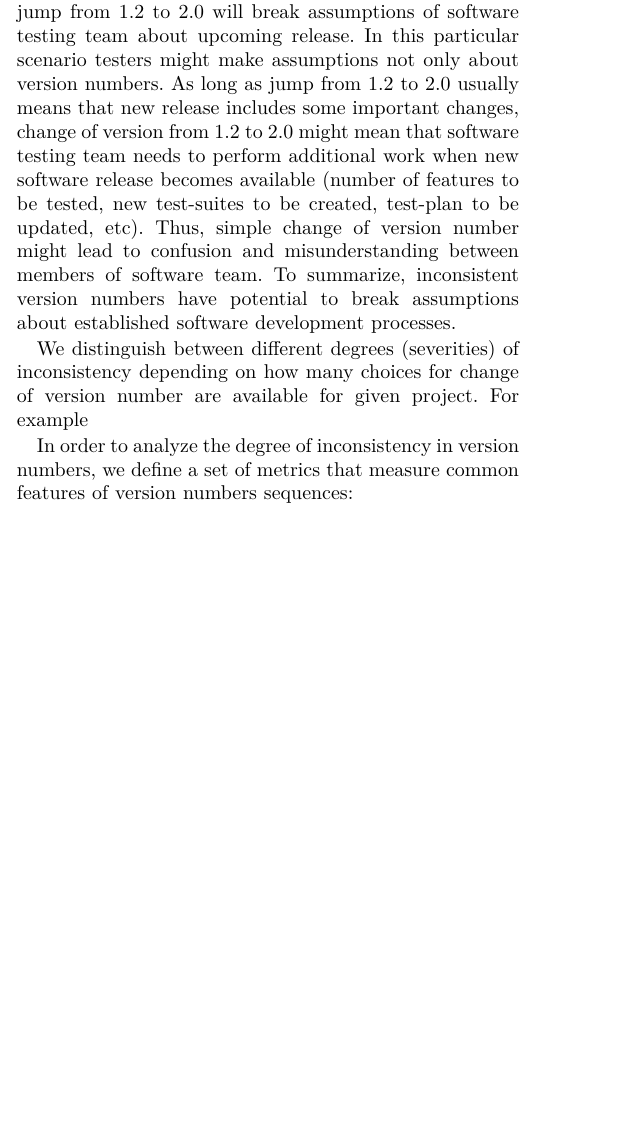
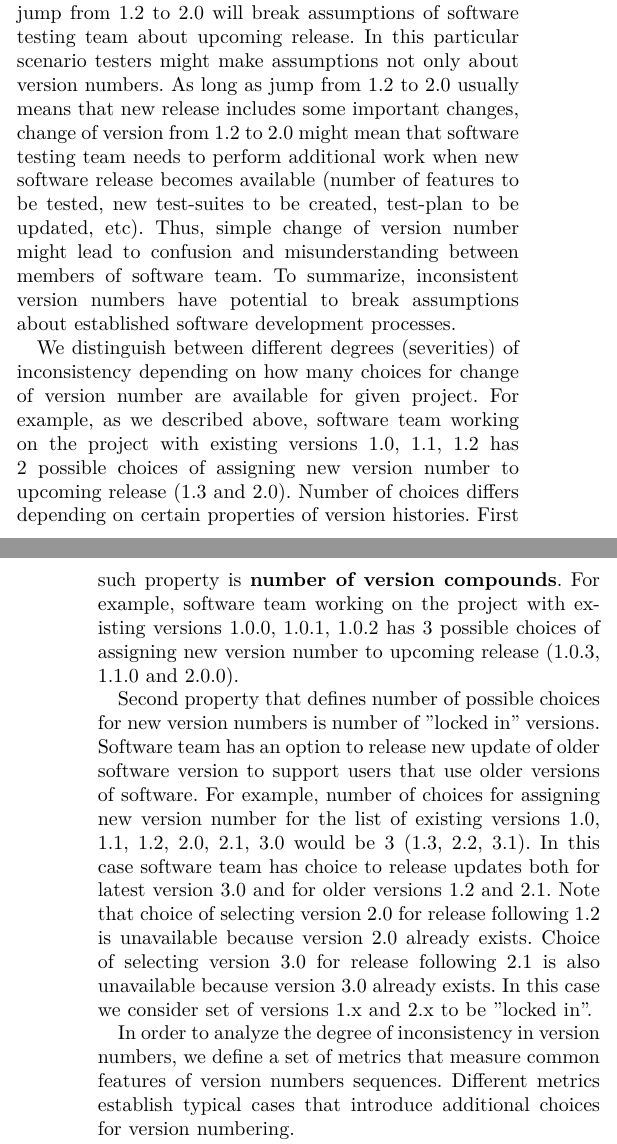
Before and after one commit to altern/RELENG2014, a LaTeX paper (VersionPaper.tex): part of one column of page 1 of 3 before the commit and two parts of the columns of pages 1 and 2 of 3 after it, the two joined at a grey line, cut so that both start at the same text, the shorter picture padded with empty space. Compiled offline with pdfLaTeX.

Commit message:
added description of degrees of inconsistency

```diff
--- a/VersionPaper.tex
+++ b/VersionPaper.tex
@@ -117,10 +117,13 @@ R 2.11.1 RC & R & 2 & 11 & 1 & & RC & \\
 \TODO{Why inconsistency is bad? Because it breaks existing assumptions.}
 We define inconsistency in software version numbering as an availability of choices for assigning new version number that breaks existing version numbering patterns. For example, if software development team released versions 1.0, 1.1 and 1.2, then, following the establish pattern, the next expected version of upcoming release would be 1.3. But this is not always the case. \TODO{Sometimes software development team decides to assign version 2.0 instead or assigning version 1.3}. This jump from 1.2 to 2.0 will break assumptions of software testing team about upcoming release. In this particular scenario testers might make assumptions not only about version numbers. As long as jump from 1.2 to 2.0 usually means that new release includes some important changes, change of version from 1.2 to 2.0 might mean that software testing team needs to perform additional work when new software release becomes available (number of features to be tested, new test-suites to be created, test-plan to be updated, etc). Thus, simple change of version number might lead to confusion and misunderstanding between members of software team. To summarize, inconsistent version numbers have potential to break assumptions about established software development processes.
 
-We distinguish between different degrees (severities) of inconsistency depending on how many choices for change of version number are available for given project. For example
+We distinguish between different degrees (severities) of inconsistency depending on how many choices for change of version number are available for given project. For example, as we described above, software team working on the project with existing versions 1.0, 1.1, 1.2 has 2 possible choices of assigning new version number to upcoming release (1.3 and 2.0). Number of choices differs depending on certain properties of version histories. First such property is \textbf{number of version compounds}. For example, software team working on the project with existing versions 1.0.0, 1.0.1, 1.0.2 has 3 possible choices of assigning new version number to upcoming release (1.0.3, 1.1.0 and 2.0.0).
+
+Second property that defines number of possible choices for new version numbers is number of "locked in" versions.
+Software team has an option to release new update of older software version to support users that use older versions of software. For example, number of choices for assigning new version number for the list of existing versions 1.0, 1.1, 1.2, 2.0, 2.1, 3.0 would be 3 (1.3, 2.2, 3.1). In this case software team has choice to release updates both for latest version 3.0 and for older versions 1.2 and 2.1. Note that choice of selecting version 2.0 for release following 1.2 is unavailable because version 2.0 already exists. Choice of selecting version 3.0 for release following 2.1 is also unavailable because version 3.0 already exists. In this case we consider set of versions 1.x and 2.x to be "locked in".
 
 In order to analyze the degree of inconsistency in version numbers, we define
-a set of metrics that measure common features of version numbers sequences:
+a set of metrics that measure common features of version numbers sequences. Different metrics establish typical cases that introduce additional choices for version numbering.
 
 \TODO{Use the Latex command for definition:} A jump is defined by two consecutively released versions when a version compound increases by more than one.
 For example, one project where version 1.0.25 is followed immediately by version 1.0.28 represents one jump in the third version compound. This jump's size is 3.
```
